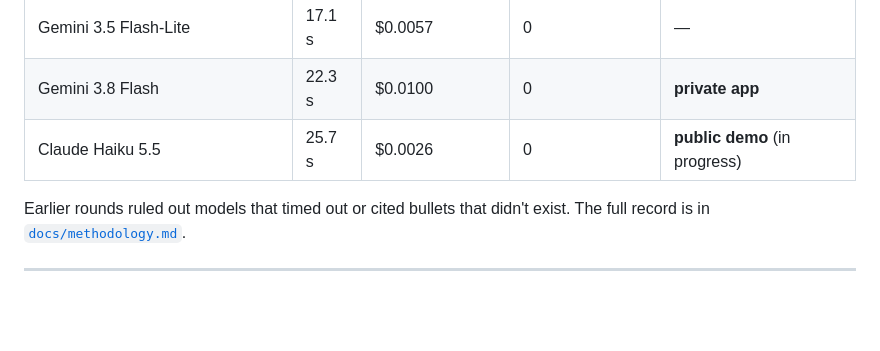
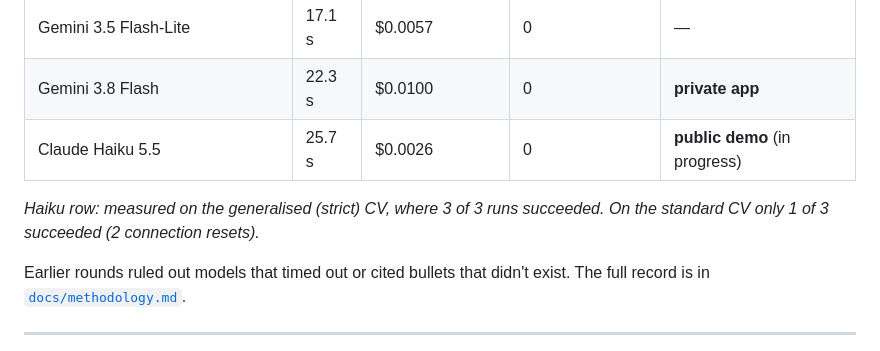
Before and after one commit to rodrigogarcia92/ATSker, a Markdown page: README.md, the part around the change. Drawn GitHub-style; blank space fills up the shorter version.

```diff
--- a/README.md
+++ b/README.md
@@ -237,6 +237,8 @@ src/
 | Gemini 3.8 Flash | 22.3 s | $0.0100 | 0 | **private app** |
 | Claude Haiku 5.5 | 25.7 s | $0.0026 | 0 | **public demo** (in progress) |
 
+*Haiku row: measured on the generalised (strict) CV, where 3 of 3 runs succeeded. On the standard CV only 1 of 3 succeeded (2 connection resets).*
+
 Earlier rounds ruled out models that timed out or cited bullets that didn't exist. The full record is in [`docs/methodology.md`](docs/methodology.md).
 
 ---
```
